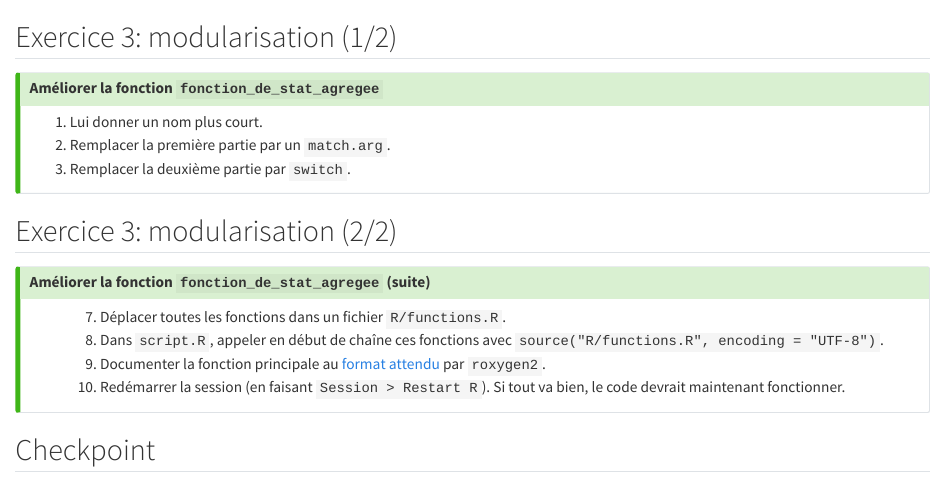
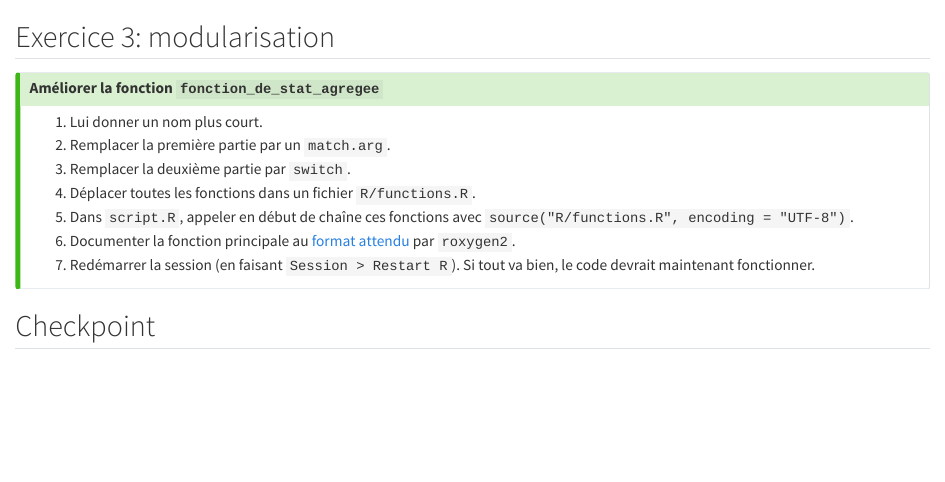
Before and after one commit to InseeFrLab/formation-bonnes-pratiques-R, a Quarto document (slides/applications/_application3.qmd): the page in a window 1100 px wide, from its top. Rendered offline with R 4.5, knitr and Pandoc in place of Quarto, with nearby package versions.

Commit message:
formatting apps

```diff
--- a/slides/applications/_application3.qmd
+++ b/slides/applications/_application3.qmd
@@ -1,4 +1,4 @@
-## Exercice 3: modularisation (1/2)
+## Exercice 3: modularisation
 
 :::{.callout-tip collapse="true" icon=false}
 ## Améliorer la fonction `fonction_de_stat_agregee`
@@ -9,25 +9,11 @@
 1. Lui donner un nom plus court.
 2. Remplacer la première partie par un `match.arg`.
 3. Remplacer la deuxième partie par `switch`.
-:::
-
-:::
-
-## Exercice 3: modularisation (2/2)
-
-
-:::{.callout-tip collapse="true" icon=false}
-## Améliorer la fonction `fonction_de_stat_agregee` (suite)
-
-
-:::{.incremental style="margin-left: 30px;"}
-
 7. Déplacer toutes les fonctions dans un fichier `R/functions.R`.
 8. Dans `script.R`, appeler en début de chaîne ces fonctions avec `source("R/functions.R", encoding = "UTF-8")`.
 9. Documenter la fonction principale au [format attendu](https://cran.r-project.org/web/packages/roxygen2/vignettes/roxygen2.html) par `roxygen2`.
 10. Redémarrer la session (en faisant `Session > Restart R`).
 Si tout va bien, le code devrait maintenant fonctionner.
-
 :::
 
 :::
```
Also changed, not shown: slides/applications/_application1.qmd (+1 -1 lines), slides/applications/_application7.qmd (+10 -0 lines).
